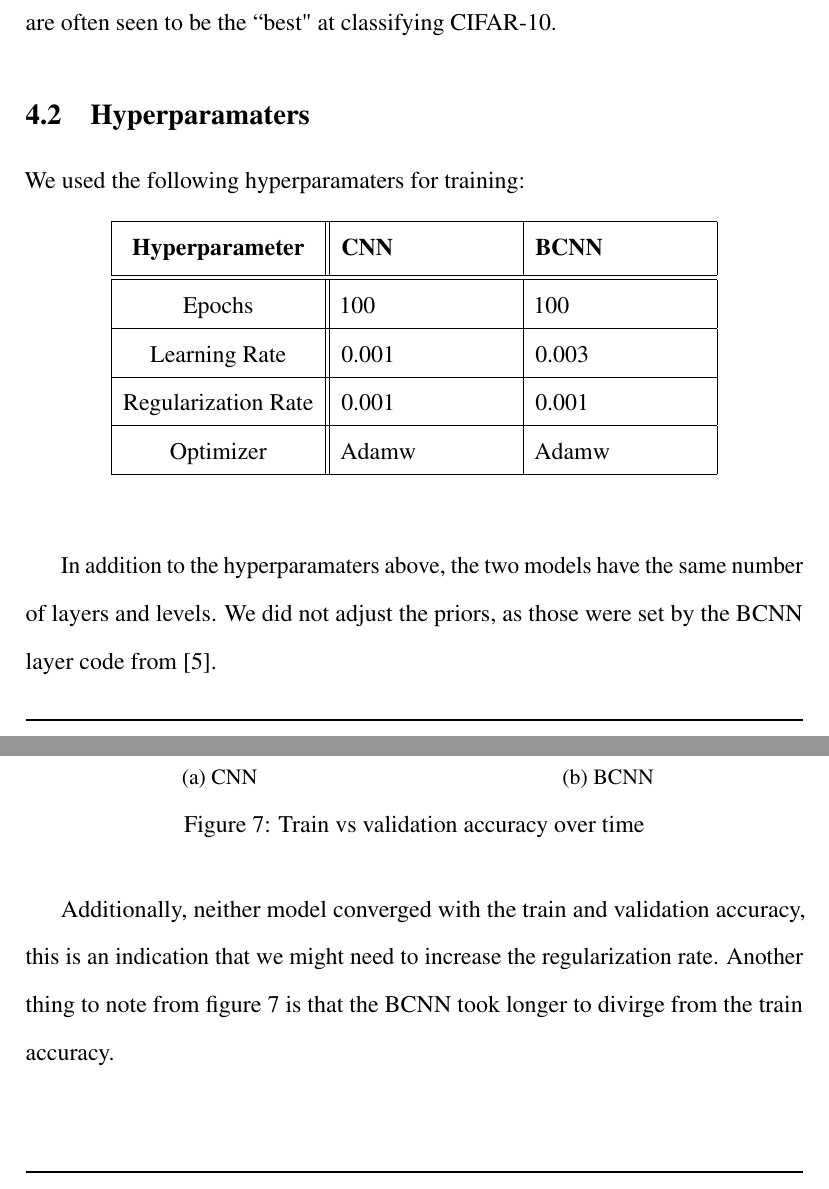
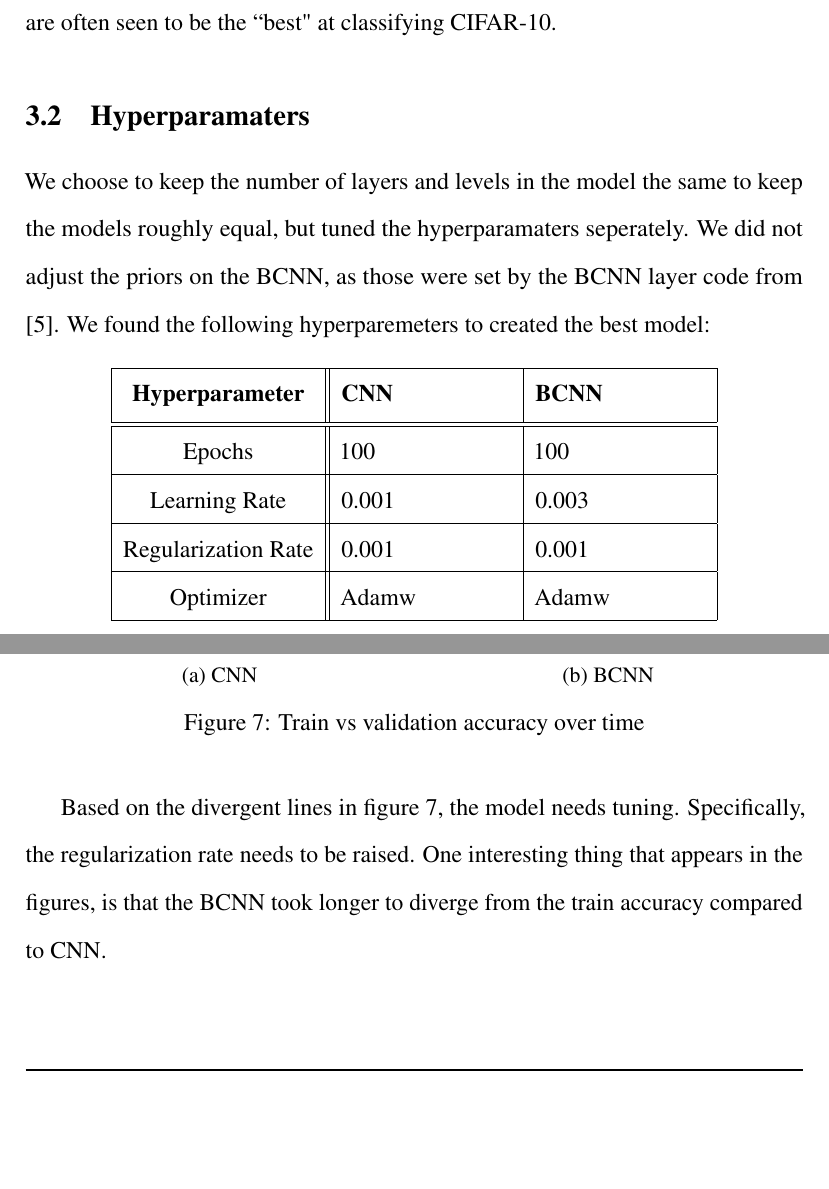
Before and after one commit to tbogoodnews/BNN-final-project, a LaTeX paper (Paper/paper.tex): two parts of pages 14 and 15 of 18, joined at a grey line, cut so that both start at the same text, the shorter picture padded with empty space. Compiled offline with pdfLaTeX.

Commit message:
Updated report

```diff
--- a/Paper/paper.tex
+++ b/Paper/paper.tex
@@ -271,7 +269,8 @@ The CIFAR-10 (Canadian Institute For Advanced Research 10) dataset is a machine
 
 \subsection{Hyperparamaters}
 
-We used the following hyperparamaters for training:
+We choose to keep the number of layers and levels in the model the same to keep the models roughly equal, but tuned the hyperparamaters seperately. We did not adjust the priors on the BCNN, as those were set by the BCNN layer code from \cite{shridhar2018uncertainty}. We found the following hyperparemeters to created the best model:
+
 \begin{figure}[H]
 	\begin{center}
 	\begin{tabular}{|c||p{3cm}|p{3cm}|} % Adjust p{width} as needed
@@ -290,8 +289,6 @@ We used the following hyperparamaters for training:
 \end{center}
 \end{figure}
 
-
-In addition to the hyperparamaters above, the two models have the same number of layers and levels. We did not adjust the priors, as those were set by the BCNN layer code from \cite{shridhar2018uncertainty}.
 
 
 \subsection{Results}
@@ -331,7 +327,7 @@ The results we achieved with training were about the same between the BCNN and t
 	\label{fig:train-v-val}
 \end{figure}
 
-Additionally, neither model converged with the train and validation accuracy, this is an indication that we might need to increase the regularization rate. Another thing to note from figure \ref{fig:train-v-val} is that the BCNN took longer to divirge from the train accuracy.
+Based on the divergent lines in figure \ref{fig:train-v-val}, the model needs tuning. Specifically, the regularization rate needs to be raised. One interesting thing that appears in the figures, is that the BCNN took longer to diverge from the train accuracy compared to CNN.
 
 \begin{figure}[H]
 	\centering
@@ -346,5 +342,6 @@ Additionally, neither model converged with the train and validation accuracy, th
 		\caption{BCNN}
 	\end{subfigure}
 	\caption{Confusion matrices}
+	\label{fig:confusion}
 \end{figure}
 
```
Also changed, not shown: Paper/paper.pdf, Paper/paper.tex (9 more changed lines), 1 other file.
